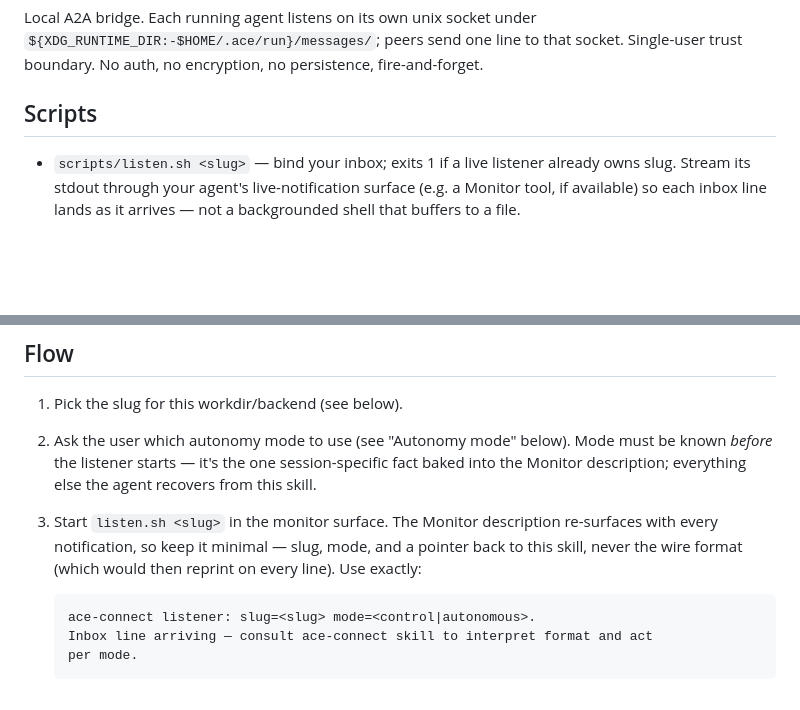
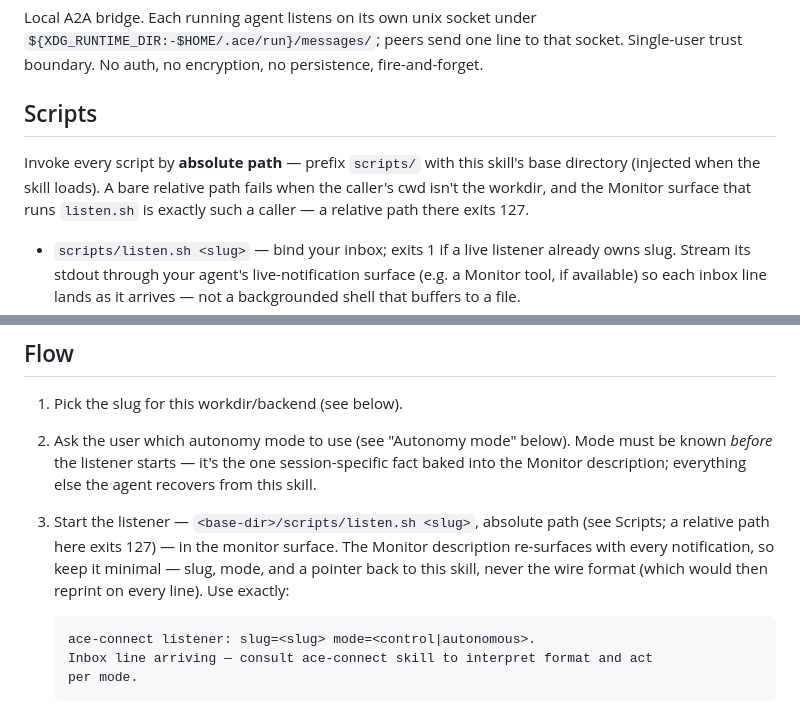
Before and after one commit to ace-rs/school, a Markdown page: skills/ace-connect/SKILL.md, 2 parts joined by grey strips. Rendered like a GitHub page; blank space fills up the shorter version.

Commit message:
Mandate absolute script paths in ace-connect to fix exit-127
A listener started in the Monitor surface via a relative scripts/listen.sh
path failed with exit 127 — the Monitor's cwd isn't the workdir, so the
relative path didn't resolve. The agent burned a diagnose-and-restart
round-trip, and in autonomous mode kept working with a dead listener.

Establish the absolute-path rule once in Scripts, anchor the step-3
Monitor invocation on the injected base dir, and name exit 127 as the
relative-path symptom.

Co-Authored-By: Claude Opus 4.8 (1M context) <noreply@anthropic.com>

````diff
--- a/skills/ace-connect/SKILL.md
+++ b/skills/ace-connect/SKILL.md
@@ -16,6 +16,11 @@ socket. Single-user trust boundary. No auth, no encryption, no persistence,
 fire-and-forget.
 
 ## Scripts
+
+Invoke every script by **absolute path** — prefix `scripts/` with this skill's
+base directory (injected when the skill loads). A bare relative path fails when
+the caller's cwd isn't the workdir, and the Monitor surface that runs
+`listen.sh` is exactly such a caller — a relative path there exits 127.
 
 - `scripts/listen.sh <slug>` — bind your inbox; exits 1 if a live listener already
   owns slug. Stream its stdout through your agent's live-notification surface
@@ -48,10 +53,11 @@ Send and discover are backend-independent.
    must be known *before* the listener starts — it's the one session-specific
    fact baked into the Monitor description; everything else the agent recovers
    from this skill.
-3. Start `listen.sh <slug>` in the monitor surface. The Monitor description
-   re-surfaces with every notification, so keep it minimal — slug, mode, and a
-   pointer back to this skill, never the wire format (which would then reprint
-   on every line). Use exactly:
+3. Start the listener — `<base-dir>/scripts/listen.sh <slug>`, absolute path
+   (see Scripts; a relative path here exits 127) — in the monitor surface. The
+   Monitor description re-surfaces with every notification, so keep it minimal —
+   slug, mode, and a pointer back to this skill, never the wire format (which
+   would then reprint on every line). Use exactly:
 
    ```
    ace-connect listener: slug=<slug> mode=<control|autonomous>.
````
